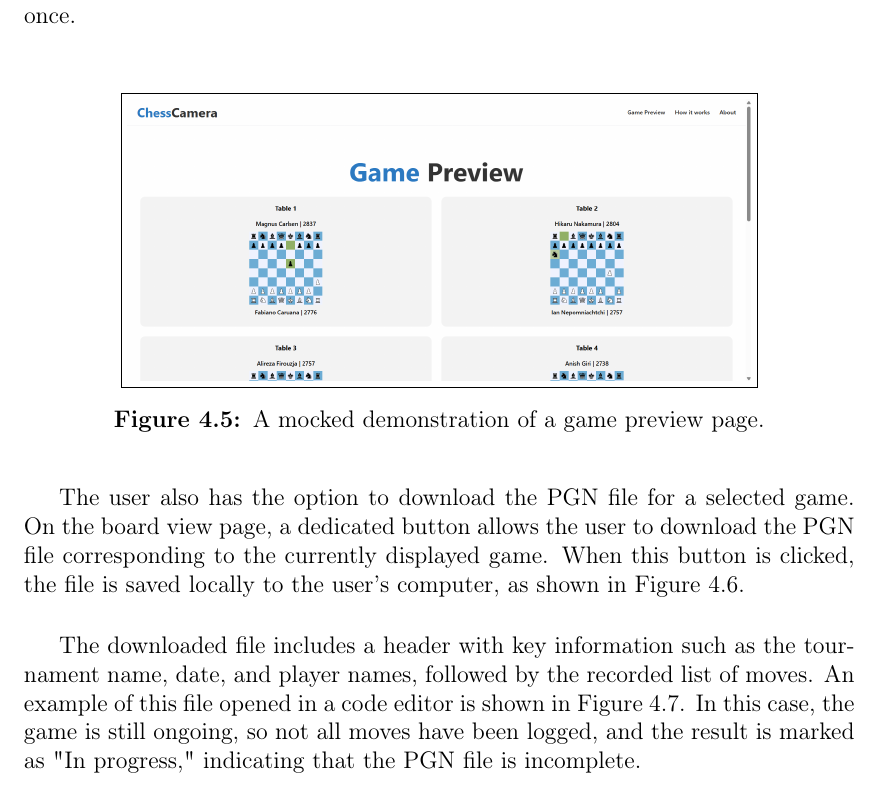
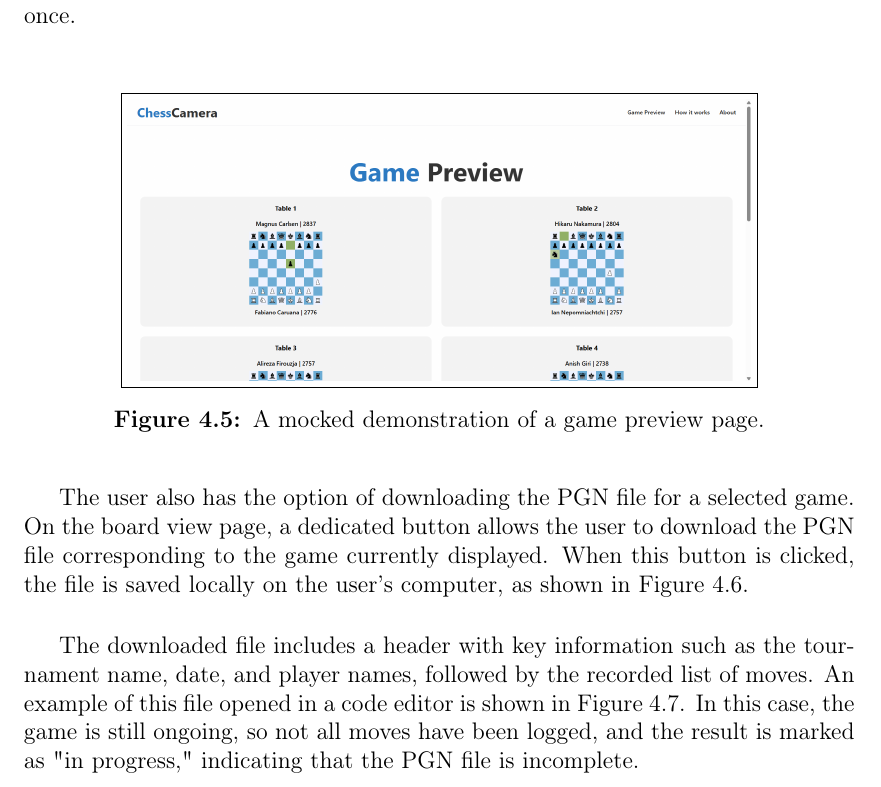
Before and after one commit to bachelor-gruppe-04/documentation, a LaTeX thesis (main.tex, which reads chapters/06-results.tex): part of page 56 of 79, cut so that both start at the same text. Compiled offline with pdfLaTeX; TikZ figures are drawn from their code, not taken from saved files.

Commit message:
Refactiong paragaph about downloading pgn

```diff
--- a/chapters/06-results.tex
+++ b/chapters/06-results.tex
@@ -164,11 +164,11 @@ In addition, the web application features a Game Preview page that displays simp
 
 \begin{figure}[h!] \centering \fbox{\includegraphics[width=0.75\linewidth]{figures/results/frontend/game-preview/desktop.png}}\caption[Preview of active games]{A mocked demonstration of a game preview page.}\label{fig:game-preview} \end{figure}
 
-The user also has the option to download the \gls{pgn} file for a selected game. On the board view page, a dedicated button allows the user to download the PGN file corresponding to the currently displayed game. When this button is clicked, the file is saved locally to the user's computer, as shown in Figure~\ref{fig:download-pgn}. \\
+The user also has the option of downloading the \gls{pgn} file for a selected game. On the board view page, a dedicated button allows the user to download the \gls{pgn} file corresponding to the game currently displayed. When this button is clicked, the file is saved locally on the user's computer, as shown in Figure~\ref{fig:download-pgn}. \\
 
 \begin{figure}[h!] \centering \fbox{\includegraphics[width=0.75\linewidth]{figures/results/frontend/download-pgn/download-pgn.png}}\caption[Preview of downloading a PGN file]{A demonstration of downloading a PGN file to a specific game}\label{fig:download-pgn} \end{figure}
 
-The downloaded file includes a header with key information such as the tournament name, date, and player names, followed by the recorded list of moves. An example of this file opened in a code editor is shown in Figure~\ref{fig:downloaded-pgn}. In this case, the game is still ongoing, so not all moves have been logged, and the result is marked as "In progress," indicating that the \gls{pgn} file is incomplete. \\
+The downloaded file includes a header with key information such as the tournament name, date, and player names, followed by the recorded list of moves. An example of this file opened in a code editor is shown in Figure~\ref{fig:downloaded-pgn}. In this case, the game is still ongoing, so not all moves have been logged, and the result is marked as "in progress," indicating that the \gls{pgn} file is incomplete. \\
 
 \begin{figure}[h!] \centering \fbox{\includegraphics[width=0.75\linewidth]{figures/results/frontend/download-pgn/downloaded-pgn.png}}\caption[The downloaded PGN file]{The downloaded PGN file to a specific game, opened in a code editor}\label{fig:downloaded-pgn} \end{figure}
 
```
